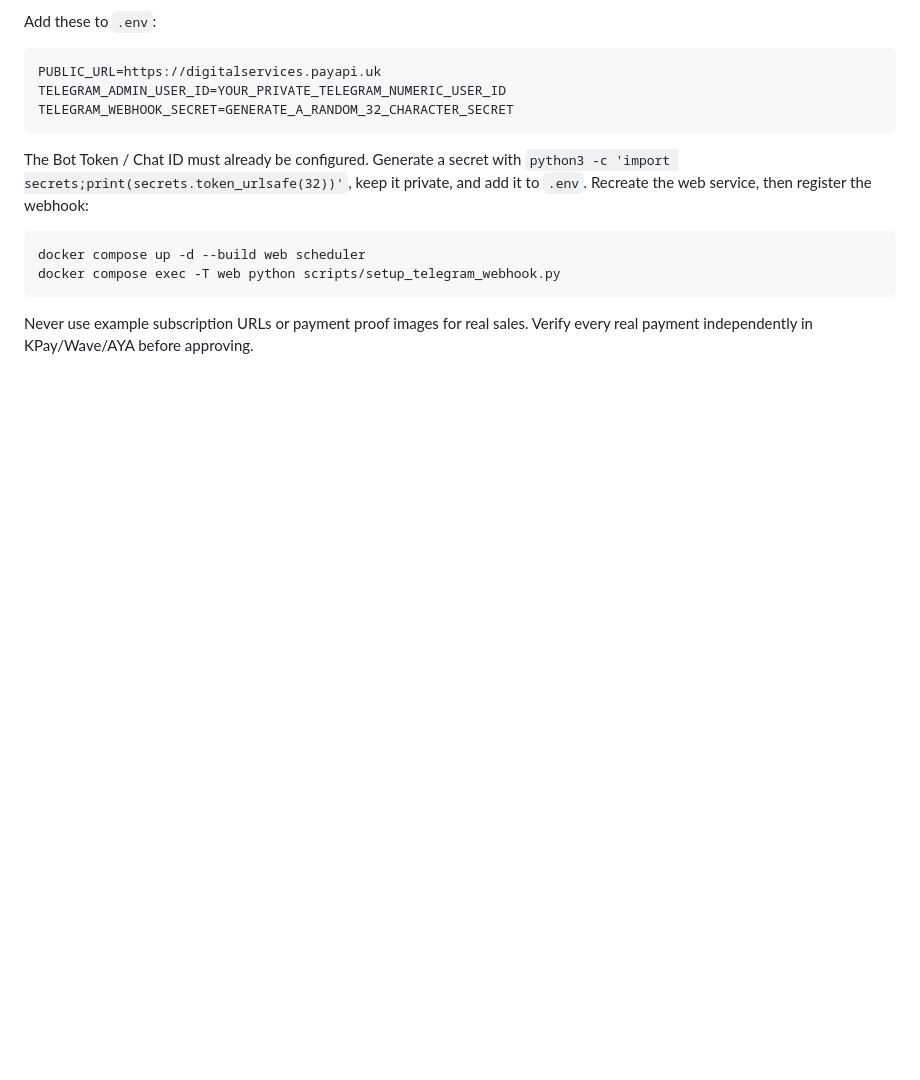
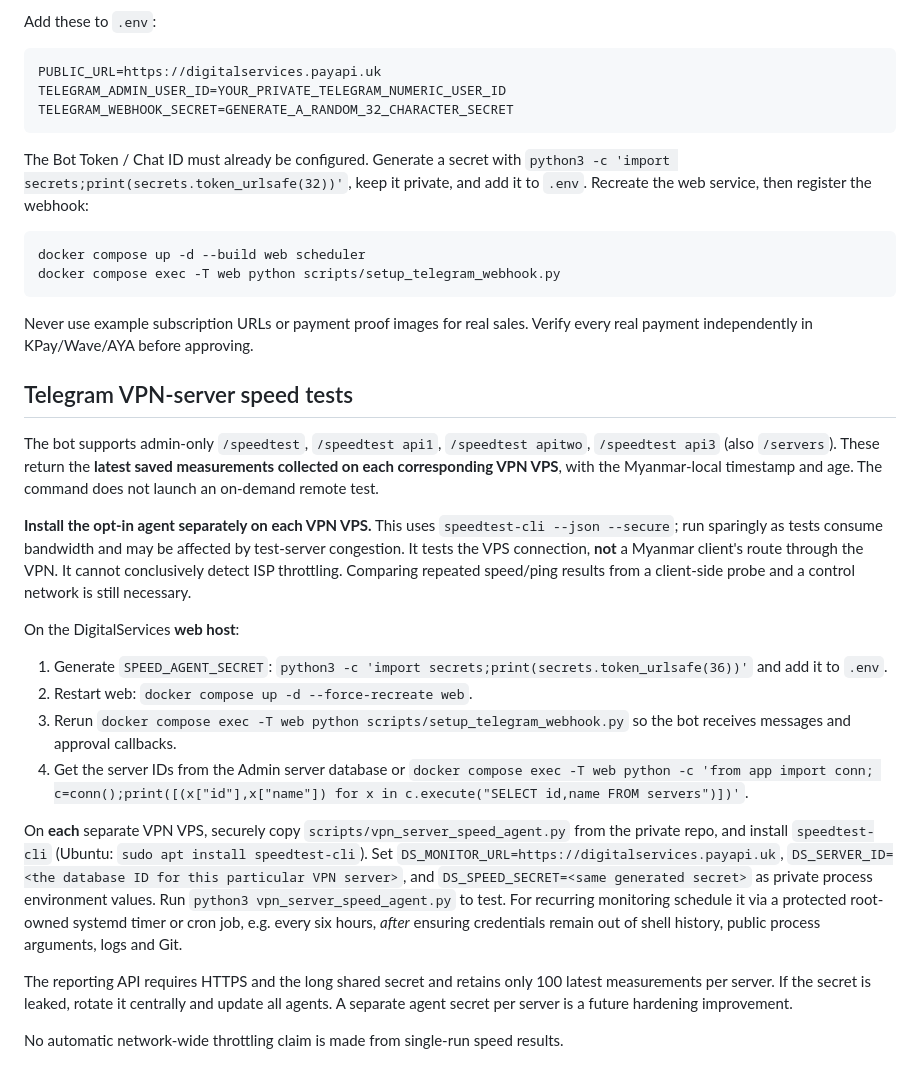
Before and after one commit to AungKhantPaing5/Digitalservices, a Markdown page: README.md, the part around the change. Rendered like a GitHub page; blank space fills up the shorter version.

Commit message:
Document per-server Telegram speed tests, installation and limitations

````diff
--- a/README.md
+++ b/README.md
@@ -80,3 +80,22 @@ docker compose exec -T web python scripts/setup_telegram_webhook.py
 ```
 
 Never use example subscription URLs or payment proof images for real sales. Verify every real payment independently in KPay/Wave/AYA before approving.
+
+## Telegram VPN-server speed tests
+
+The bot supports admin-only `/speedtest`, `/speedtest api1`, `/speedtest apitwo`, `/speedtest api3` (also `/servers`). These return the **latest saved measurements collected on each corresponding VPN VPS**, with the Myanmar-local timestamp and age. The command does not launch an on-demand remote test.
+
+**Install the opt-in agent separately on each VPN VPS.** This uses `speedtest-cli --json --secure`; run sparingly as tests consume bandwidth and may be affected by test-server congestion. It tests the VPS connection, **not** a Myanmar client's route through the VPN. It cannot conclusively detect ISP throttling. Comparing repeated speed/ping results from a client-side probe and a control network is still necessary.
+
+On the DigitalServices **web host**:
+1. Generate `SPEED_AGENT_SECRET`: `python3 -c 'import secrets;print(secrets.token_urlsafe(36))'` and add it to `.env`.
+2. Restart web: `docker compose up -d --force-recreate web`.
+3. Rerun `docker compose exec -T web python scripts/setup_telegram_webhook.py` so the bot receives messages and approval callbacks.
+4. Get the server IDs from the Admin server database or `docker compose exec -T web python -c 'from app import conn; c=conn();print([(x["id"],x["name"]) for x in c.execute("SELECT id,name FROM servers")])'`.
+
+On **each** separate VPN VPS, securely copy `scripts/vpn_server_speed_agent.py` from the private repo, and install `speedtest-cli` (Ubuntu: `sudo apt install speedtest-cli`).
+Set `DS_MONITOR_URL=https://digitalservices.payapi.uk`, `DS_SERVER_ID=<the database ID for this particular VPN server>`, and `DS_SPEED_SECRET=<same generated secret>` as private process environment values. Run `python3 vpn_server_speed_agent.py` to test. For recurring monitoring schedule it via a protected root-owned systemd timer or cron job, e.g. every six hours, *after* ensuring credentials remain out of shell history, public process arguments, logs and Git.
+
+The reporting API requires HTTPS and the long shared secret and retains only 100 latest measurements per server. If the secret is leaked, rotate it centrally and update all agents. A separate agent secret per server is a future hardening improvement.
+
+No automatic network-wide throttling claim is made from single-run speed results.
````
